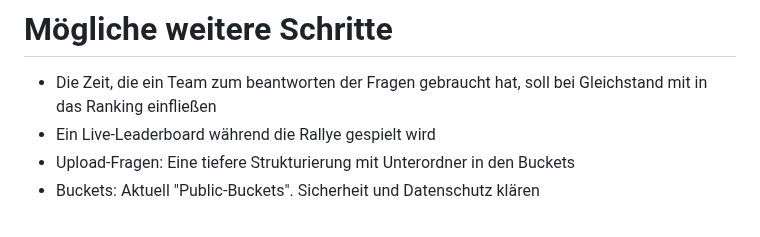
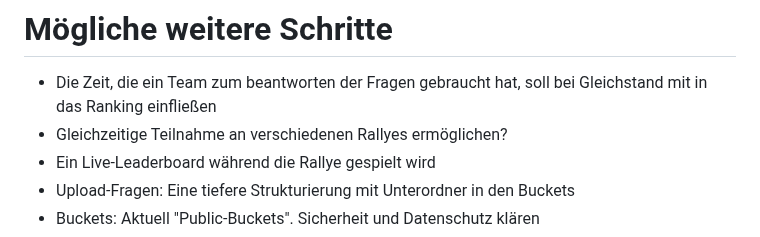
Before and after one commit to DHBWLoerrach/CampusRallyeApp, a Markdown page: NextSteps.md, the part around the change. GitHub-like rendering.

Commit message:
Update next steps

```diff
--- a/NextSteps.md
+++ b/NextSteps.md
@@ -1,6 +1,7 @@
 # Mögliche weitere Schritte
 
 - Die Zeit, die ein Team zum beantworten der Fragen gebraucht hat, soll bei Gleichstand mit in das Ranking einfließen
+- Gleichzeitige Teilnahme an verschiedenen Rallyes ermöglichen?
 - Ein Live-Leaderboard während die Rallye gespielt wird
 - Upload-Fragen: Eine tiefere Strukturierung mit Unterordner in den Buckets
 - Buckets: Aktuell "Public-Buckets". Sicherheit und Datenschutz klären
```
